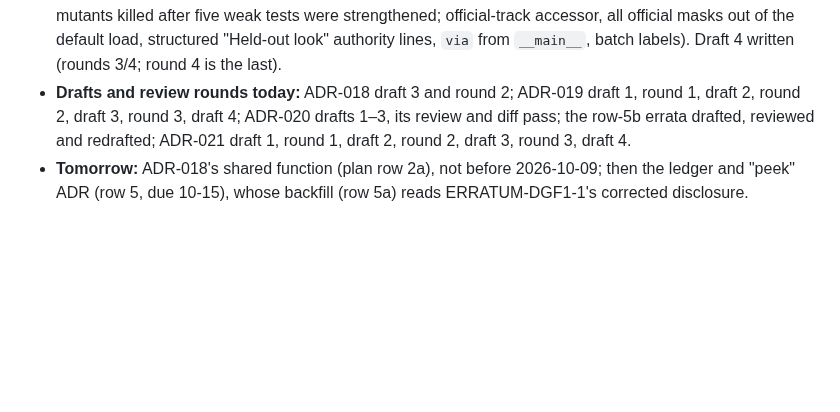
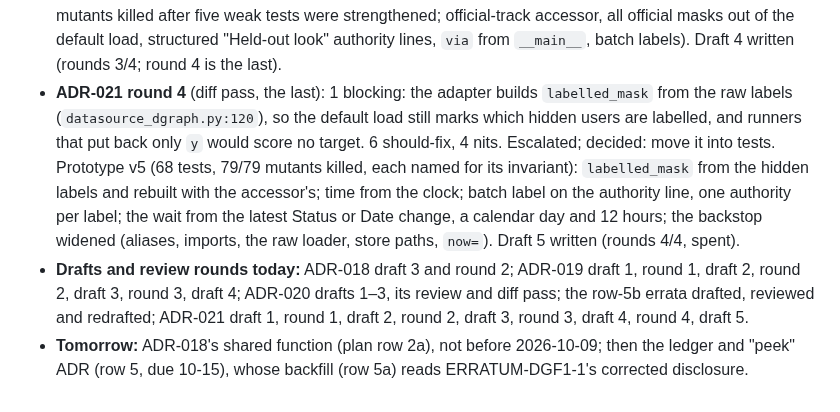
Before and after one commit to coderback/cambium, a Markdown page: notebooks/lab/2026-10-08.md, the part around the change. Rendered like a GitHub page; blank space fills up the shorter version.

Commit message:
docs(lab): 2026-10-08 — ADR-021 round 4 and draft 5

```diff
--- a/notebooks/lab/2026-10-08.md
+++ b/notebooks/lab/2026-10-08.md
@@ -17,5 +17,6 @@
 - **ADR-021 round 1** (full Tier-A review): 4 blocking (ADR-015's batch could not meet the scores rule; the lint missed the runners' `dgf1_splits()[window]`, `official_test_mask` and library calls; the post-look rule unmeetable with validation evidence; the two held-out sets overlap), 8 should-fix. Decided: record at the adapter's accessors; retire the two label scripts' held-out parts. Prototype v2: 41 tests, 36/36 mutants killed. Draft 2 written (rounds 1/4).
 - **ADR-021 round 2** (diff pass): 3 blocking (the window's labels were still loaded for every caller; ADR-015's identity test trips on the ledger; the official test overlaps the temporal train/val windows). Decided: hide held-out labels by default (only a labels or scores open restores them); amend ADR-015 narrowly in ADR-021; scope held-out sets by track. Prototype v3: 51 tests, 47/48 mutants killed (the survivor equivalent). Draft 3 written (rounds 2/4).
 - **ADR-021 round 3** (diff pass): 2 blocking, both from hiding labels by node time (ADR-015's official track broke; the official train/val masks leak which hidden users are labelled), 4 should-fix. Decided: fix both, mechanism stated as invariants I1-I11 each pinned by a test and mutants. Prototype v4 (59 tests, 62/62 mutants killed after five weak tests were strengthened; official-track accessor, all official masks out of the default load, structured "Held-out look" authority lines, `via` from `__main__`, batch labels). Draft 4 written (rounds 3/4; round 4 is the last).
-- **Drafts and review rounds today:** ADR-018 draft 3 and round 2; ADR-019 draft 1, round 1, draft 2, round 2, draft 3, round 3, draft 4; ADR-020 drafts 1–3, its review and diff pass; the row-5b errata drafted, reviewed and redrafted; ADR-021 draft 1, round 1, draft 2, round 2, draft 3, round 3, draft 4.
+- **ADR-021 round 4** (diff pass, the last): 1 blocking: the adapter builds `labelled_mask` from the raw labels (`datasource_dgraph.py:120`), so the default load still marks which hidden users are labelled, and runners that put back only `y` would score no target. 6 should-fix, 4 nits. Escalated; decided: move it into tests. Prototype v5 (68 tests, 79/79 mutants killed, each named for its invariant): `labelled_mask` from the hidden labels and rebuilt with the accessor's; time from the clock; batch label on the authority line, one authority per label; the wait from the latest Status or Date change, a calendar day and 12 hours; the backstop widened (aliases, imports, the raw loader, store paths, `now=`). Draft 5 written (rounds 4/4, spent).
+- **Drafts and review rounds today:** ADR-018 draft 3 and round 2; ADR-019 draft 1, round 1, draft 2, round 2, draft 3, round 3, draft 4; ADR-020 drafts 1–3, its review and diff pass; the row-5b errata drafted, reviewed and redrafted; ADR-021 draft 1, round 1, draft 2, round 2, draft 3, round 3, draft 4, round 4, draft 5.
 - **Tomorrow:** ADR-018's shared function (plan row 2a), not before 2026-10-09; then the ledger and "peek" ADR (row 5, due 10-15), whose backfill (row 5a) reads ERRATUM-DGF1-1's corrected disclosure.
```
